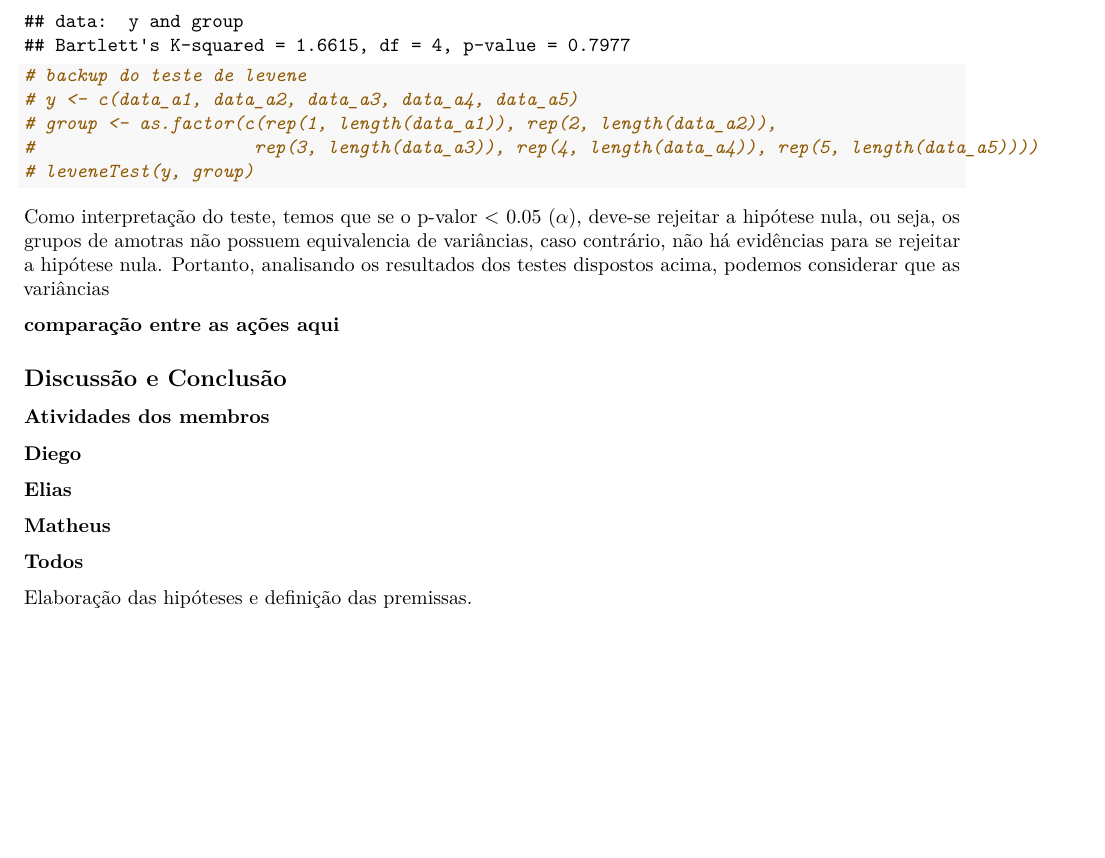
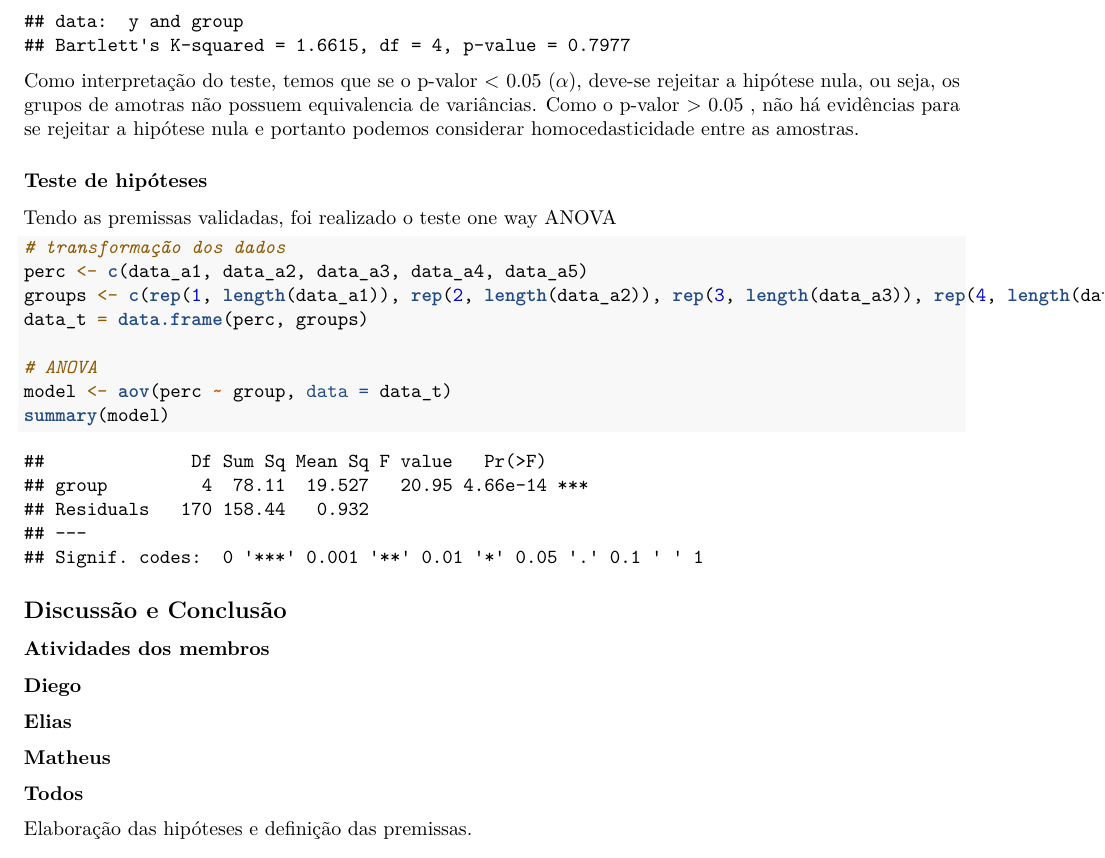
Before and after one commit to matheusbitaraes/PlanejamentoEAnaliseDeExperimentos, an R Markdown document (EstudoCaso02/estudoCaso02.Rmd): part of page 9 of 9, cut so that both start at the same text, the shorter picture padded with empty space. Rendered offline with R 4.5, knitr and Pandoc, then LaTeX, with nearby package versions.

Commit message:
added pdf

````diff
--- a/EstudoCaso02/estudoCaso02.Rmd
+++ b/EstudoCaso02/estudoCaso02.Rmd
@@ -142,18 +142,22 @@ y <- c(data_a1, data_a2, data_a3, data_a4, data_a5)
 group <- as.factor(c(rep(1, length(data_a1)), rep(2, length(data_a2)),
                      rep(3, length(data_a3)), rep(4, length(data_a4)), rep(5, length(data_a5))))
 bartlett.test(y, group)
+```
+Como interpretação do teste, temos que se o p-valor < 0.05 ($\alpha$), deve-se rejeitar a hipótese nula, ou seja, os grupos de amotras não possuem equivalencia de variâncias. Como o p-valor > 0.05 , não há evidências para se rejeitar a hipótese nula e portanto podemos considerar homocedasticidade entre as amostras.
 
+### Teste de hipóteses
 
-# backup do teste de levene
-# y <- c(data_a1, data_a2, data_a3, data_a4, data_a5)
-# group <- as.factor(c(rep(1, length(data_a1)), rep(2, length(data_a2)),
-#                     rep(3, length(data_a3)), rep(4, length(data_a4)), rep(5, length(data_a5))))
-# leveneTest(y, group)
+Tendo as premissas validadas, foi realizado o teste one way ANOVA
+```{r, include=TRUE}
+# transformação dos dados
+perc <- c(data_a1, data_a2, data_a3, data_a4, data_a5)
+groups <- c(rep(1, length(data_a1)), rep(2, length(data_a2)), rep(3, length(data_a3)), rep(4, length(data_a4)), rep(5, length(data_a5)))
+data_t = data.frame(perc, groups)
+
+# ANOVA
+model <- aov(perc ~ group, data = data_t)
+summary(model)
 ```
-Como interpretação do teste, temos que se o p-valor < 0.05 ($\alpha$), deve-se rejeitar a hipótese nula, ou seja, os grupos de amotras não possuem equivalencia de variâncias, caso contrário, não há evidências para se rejeitar a hipótese nula. Portanto, analisando os resultados dos testes dispostos acima, podemos considerar que as variâncias
-
-
-**comparação entre as ações aqui**
 
 
 
````
Also changed, not shown: EstudoCaso02/estudoCaso02.pdf, EstudoCaso02/estudoCaso02.Rmd (2 more changed lines).
